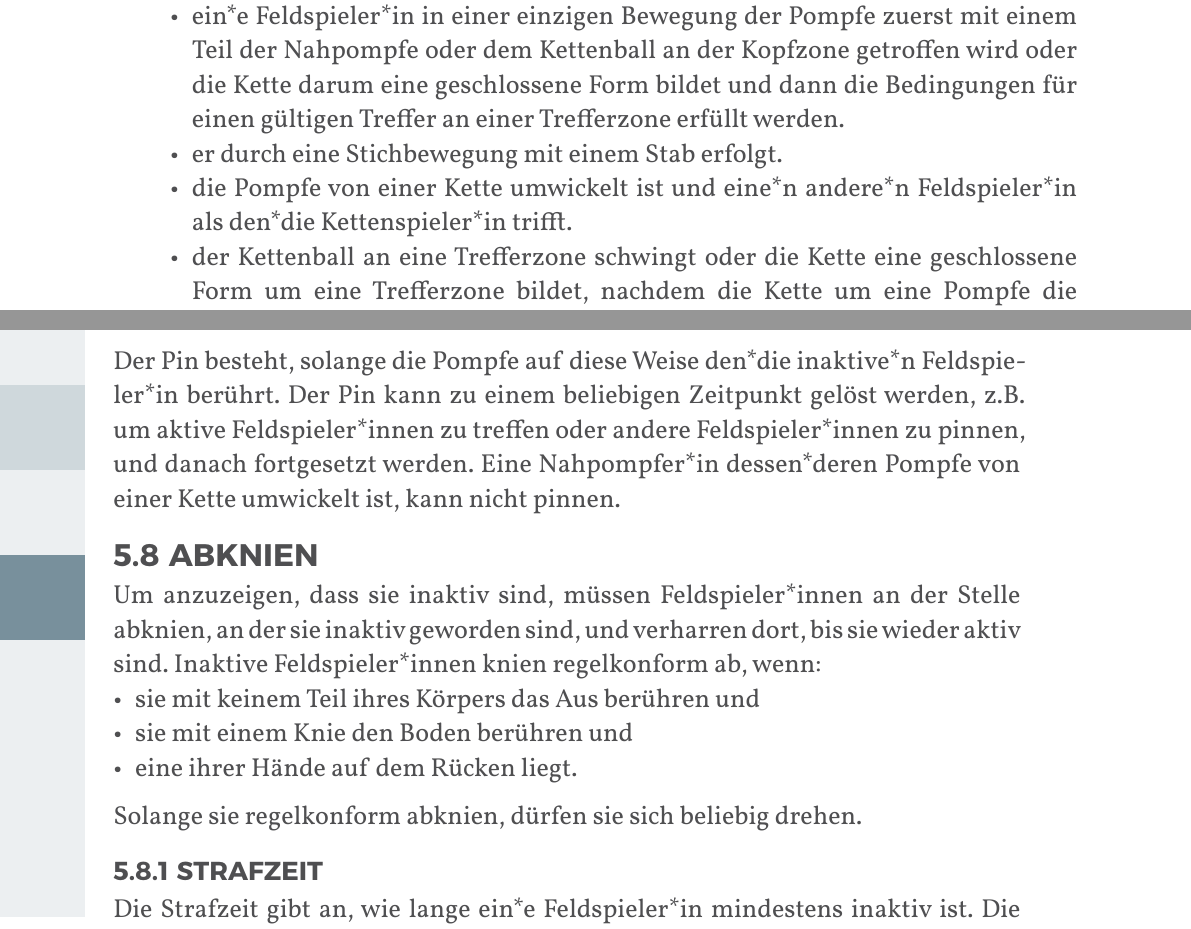
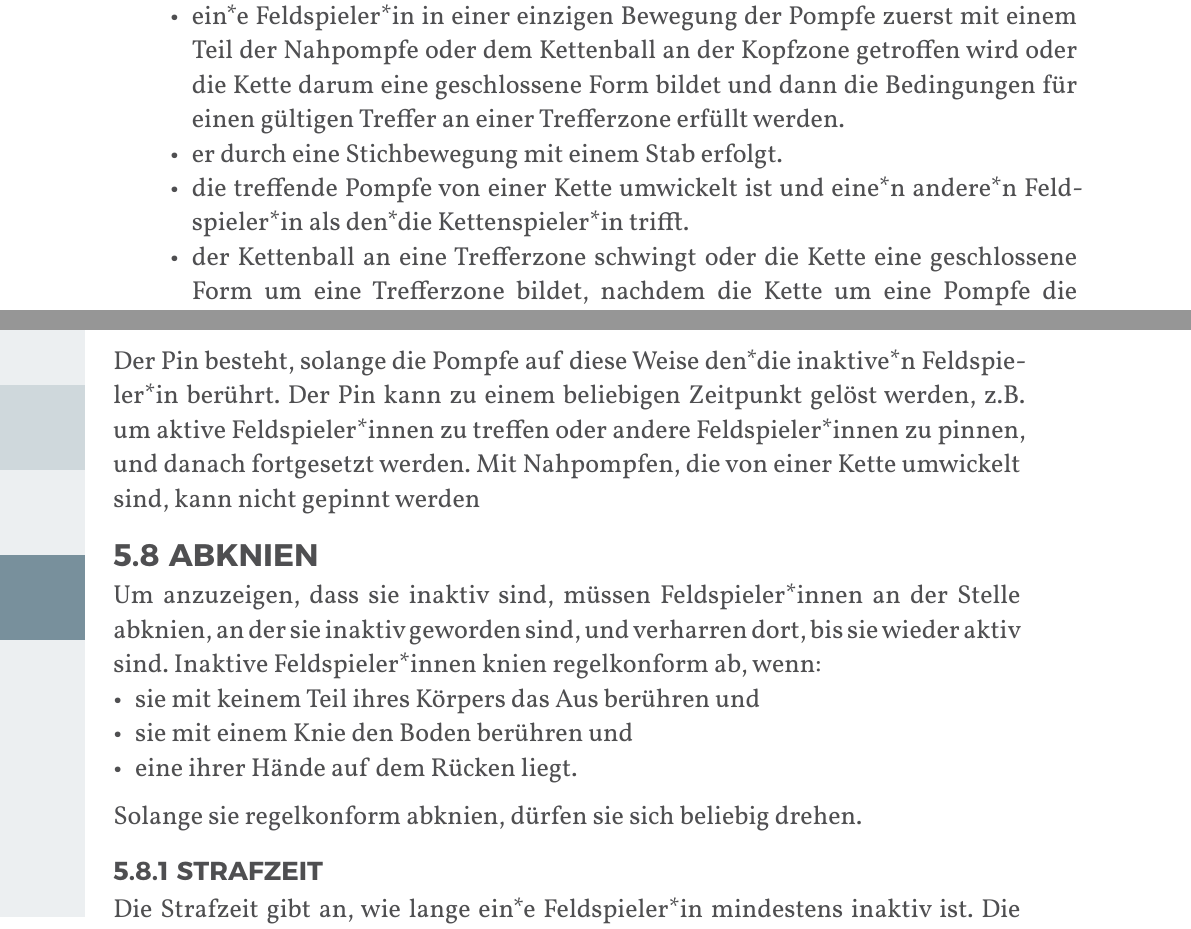
Before and after one commit to JuggerGermany/Regelwerk, a Typst document (typst/regelwerk.typ, which reads typst/regeln/gueltig_ungueltig_treffen.typ, typst/regeln/pinnen.typ): two parts of pages 29 and 32 of 40, joined at a grey line, cut so that both start at the same text. Compiled offline with Typst 0.15.

Commit message:
gewickelte pompfen bei zwei pompfen

```diff
--- a/typst/regeln/gueltig_ungueltig_treffen.typ
+++ b/typst/regeln/gueltig_ungueltig_treffen.typ
@@ -10,7 +10,7 @@ Ein Treffer ist ungültig, wenn:
 - der Treffer nur außerhalb der Trefferzone erfolgt.
 - ein*e Feldspieler*in in einer einzigen Bewegung der Pompfe zuerst mit einem Teil der Nahpompfe oder dem Kettenball an der Kopfzone getroffen wird oder die Kette darum eine geschlossene Form bildet und dann die Bedingungen für einen gültigen Treffer an einer Trefferzone erfüllt werden.
 - er durch eine Stichbewegung mit einem Stab erfolgt.
-- die Pompfe von einer Kette umwickelt ist und eine*n andere*n Feldspieler*in als den*die Kettenspieler*in trifft.
+- die treffende Pompfe von einer Kette umwickelt ist und eine*n andere*n Feldspieler*in als den*die Kettenspieler*in trifft.
 - der Kettenball an eine Trefferzone schwingt oder die Kette eine geschlossene Form um eine Trefferzone bildet, nachdem die Kette um eine Pompfe die geschlossene Form gebildet hat.
 - der*die Kettenspieler*in den Kettenball wirft oder auf dem Boden hinter sich herzieht.
 
--- a/typst/regeln/pinnen.typ
+++ b/typst/regeln/pinnen.typ
@@ -7,4 +7,4 @@ Sie pinnen indem sie mit der Schlagfläche einer regelgerecht geführten Pompfe
 
 Der Pin besteht, solange die Pompfe auf diese Weise den*die inaktive*n Feldspieler*in berührt.
 Der Pin kann zu einem beliebigen Zeitpunkt gelöst werden, z.B. um aktive Feldspieler*innen zu treffen oder andere Feldspieler*innen zu pinnen, und danach fortgesetzt werden.
-Eine Nahpompfer*in dessen*deren Pompfe von einer Kette umwickelt ist, kann nicht pinnen.
+Mit Nahpompfen, die von einer Kette umwickelt sind, kann nicht gepinnt werden
```
